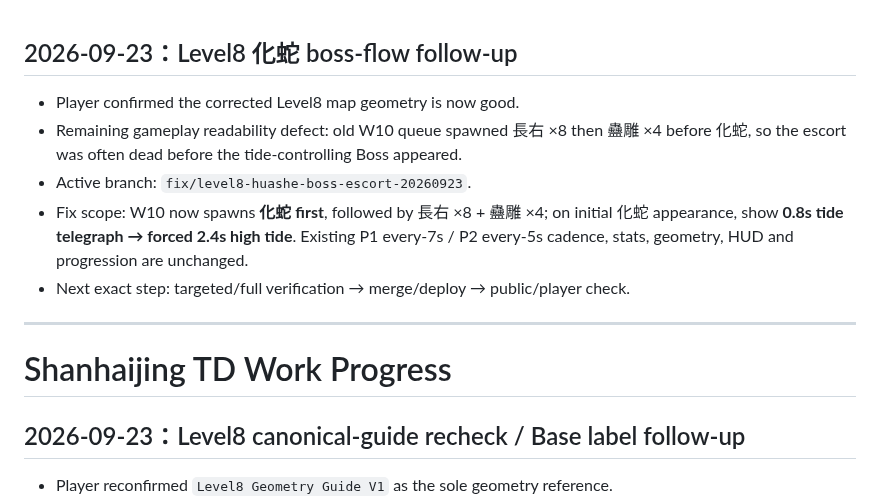
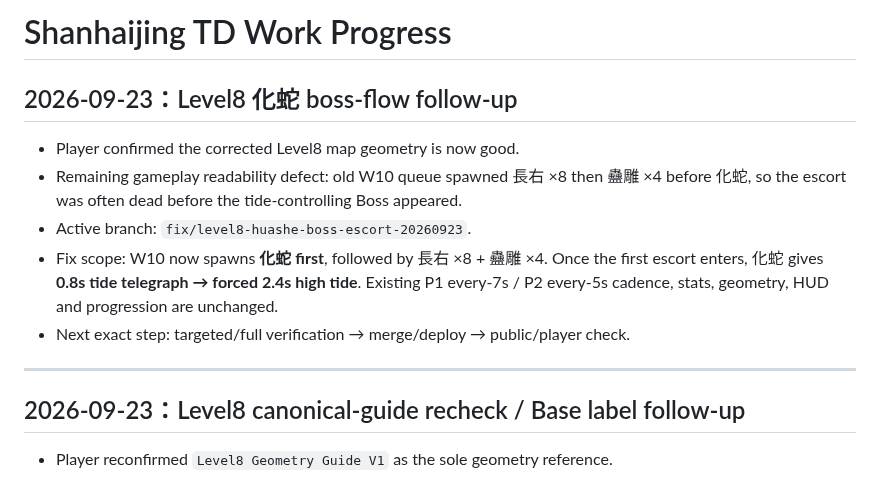
Before and after one commit to Hansen0318/shanhaijing-td, a Markdown page: docs/WORK_PROGRESS.md, the part around the change. GitHub-like rendering.

Commit message:
docs(progress): clean Huashe follow-up handoff

```diff
--- a/docs/WORK_PROGRESS.md
+++ b/docs/WORK_PROGRESS.md
@@ -1,14 +1,14 @@
+# Shanhaijing TD Work Progress
+
 ## 2026-09-23：Level8 化蛇 boss-flow follow-up
 
 - Player confirmed the corrected Level8 map geometry is now good.
 - Remaining gameplay readability defect: old W10 queue spawned 長右 ×8 then 蠱雕 ×4 before 化蛇, so the escort was often dead before the tide-controlling Boss appeared.
 - Active branch: `fix/level8-huashe-boss-escort-20260923`.
-- Fix scope: W10 now spawns **化蛇 first**, followed by 長右 ×8 + 蠱雕 ×4; on initial 化蛇 appearance, show **0.8s tide telegraph → forced 2.4s high tide**. Existing P1 every-7s / P2 every-5s cadence, stats, geometry, HUD and progression are unchanged.
+- Fix scope: W10 now spawns **化蛇 first**, followed by 長右 ×8 + 蠱雕 ×4. Once the first escort enters, 化蛇 gives **0.8s tide telegraph → forced 2.4s high tide**. Existing P1 every-7s / P2 every-5s cadence, stats, geometry, HUD and progression are unchanged.
 - Next exact step: targeted/full verification → merge/deploy → public/player check.
 
 ---
-
-# Shanhaijing TD Work Progress
 
 ## 2026-09-23：Level8 canonical-guide recheck / Base label follow-up
 
```
